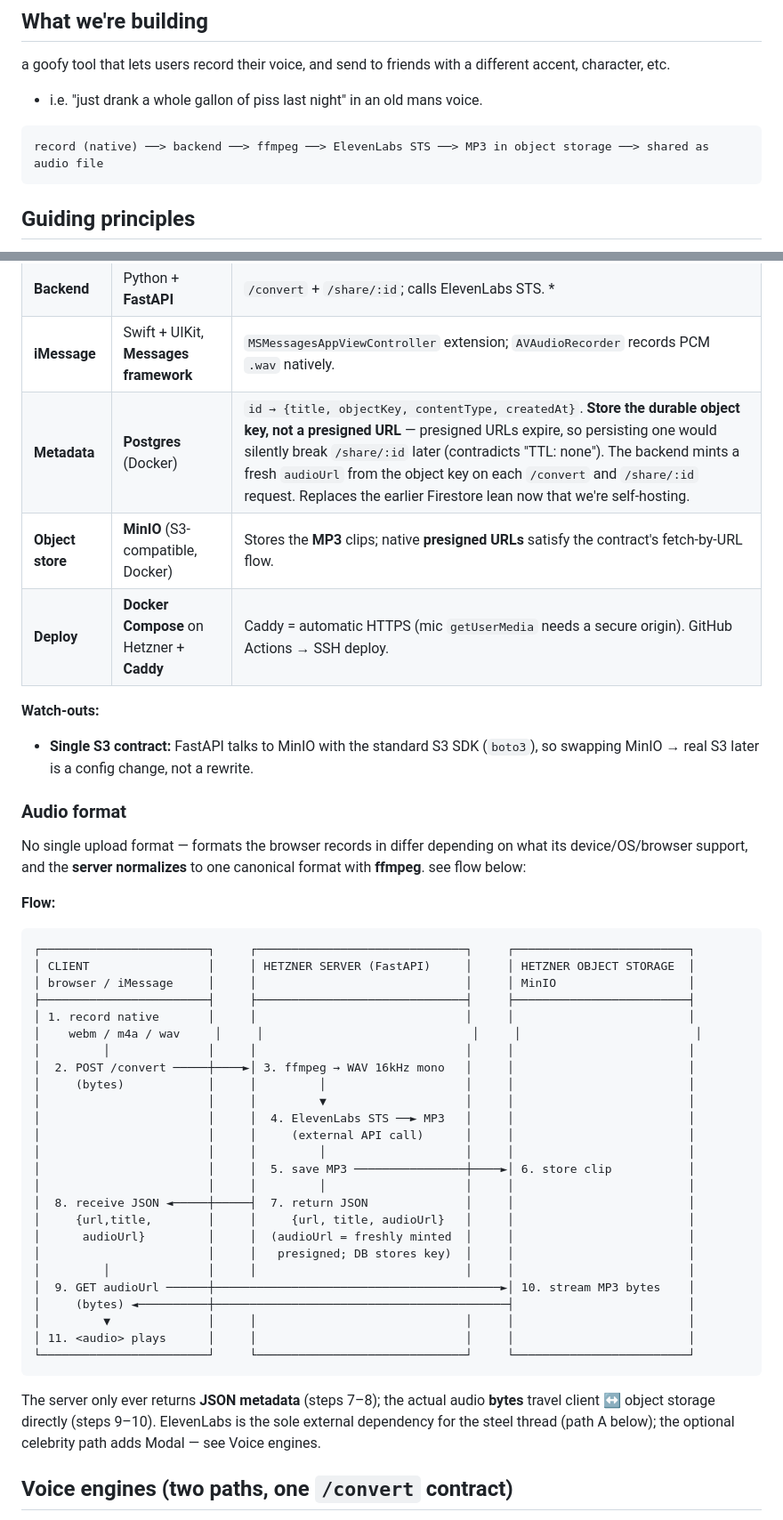
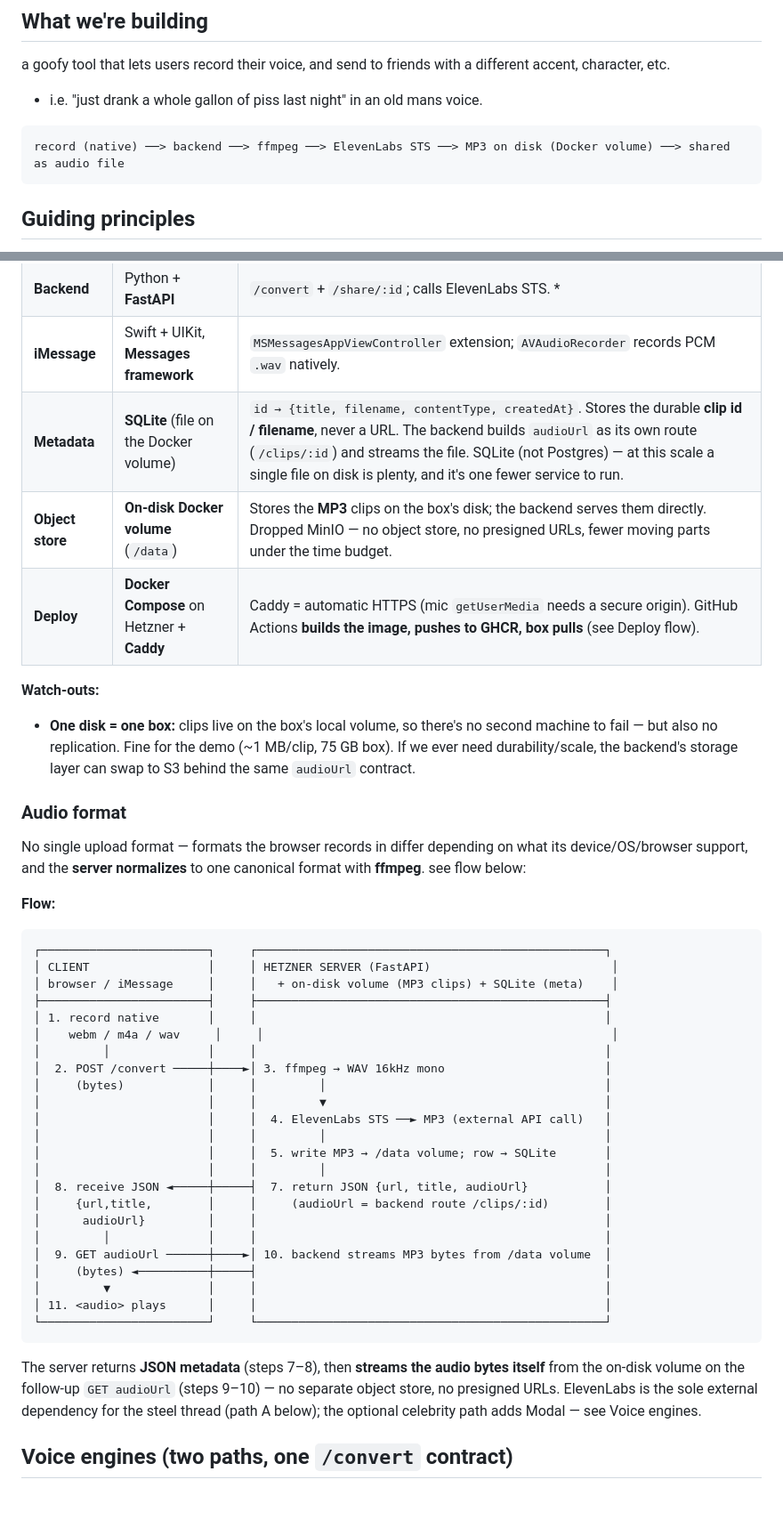
Before and after one commit to aaronw122/voiceMix, a Markdown page: plan.md, 2 parts joined by grey strips. Shown at 89% size. Drawn GitHub-style.

Commit message:
docs(plan): on-disk storage + SQLite, GHCR deploy pipeline
Reflect what PIPE 1 actually shipped:
- storage: dropped MinIO/Postgres -> MP3 clips on an on-disk Docker volume,
  metadata in SQLite; backend serves audioUrl directly (no presigned URLs)
- deploy: build-in-CI -> push to GHCR -> box pulls (SHA-pinned), replacing the
  old build-on-box/no-registry plan; documents the health gate + concurrency
  guard + 127.0.0.1 binding from the tribunal review
- updates flow diagram, tech-stack table, timeline row, and TODO accordingly

````diff
--- a/plan.md
+++ b/plan.md
@@ -12,7 +12,7 @@ a goofy tool that lets users record their voice, and send to friends with a diff
 - i.e. "just drank a whole gallon of piss last night" in an old mans voice.
 
 ```
-record (native) ──> backend ──> ffmpeg ──> ElevenLabs STS ──> MP3 in object storage ──> shared as audio file
+record (native) ──> backend ──> ffmpeg ──> ElevenLabs STS ──> MP3 on disk (Docker volume) ──> shared as audio file
 ```
 
 ## Guiding principles
@@ -74,12 +74,12 @@ Boring-and-fast choices, self-hosted on Aaron's Hetzner box (~75GB disk).
 | **Web frontend** | React (Vite + TS)                         | Recorder, voice picker, playback, share page.                                                    |
 | **Backend**      | Python + **FastAPI**                      | `/convert` + `/share/:id`; calls ElevenLabs STS. *                                               |
 | **iMessage**     | Swift + UIKit, **Messages framework**     | `MSMessagesAppViewController` extension; `AVAudioRecorder` records PCM `.wav` natively.          |
-| **Metadata**     | **Postgres** (Docker)                     | `id → {title, objectKey, contentType, createdAt}`. **Store the durable object key, not a presigned URL** — presigned URLs expire, so persisting one would silently break `/share/:id` later (contradicts "TTL: none"). The backend mints a fresh `audioUrl` from the object key on each `/convert` and `/share/:id` request. Replaces the earlier Firestore lean now that we're self-hosting. |
-| **Object store** | **MinIO** (S3-compatible, Docker)         | Stores the **MP3** clips; native **presigned URLs** satisfy the contract's fetch-by-URL flow.    |
-| **Deploy**       | **Docker Compose** on Hetzner + **Caddy** | Caddy = automatic HTTPS (mic `getUserMedia` needs a secure origin). GitHub Actions → SSH deploy. |
+| **Metadata**     | **SQLite** (file on the Docker volume)    | `id → {title, filename, contentType, createdAt}`. Stores the durable **clip id / filename**, never a URL. The backend builds `audioUrl` as its own route (`/clips/:id`) and streams the file. SQLite (not Postgres) — at this scale a single file on disk is plenty, and it's one fewer service to run. |
+| **Object store** | **On-disk Docker volume** (`/data`)       | Stores the **MP3** clips on the box's disk; the backend serves them directly. Dropped MinIO — no object store, no presigned URLs, fewer moving parts under the time budget. |
+| **Deploy**       | **Docker Compose** on Hetzner + **Caddy** | Caddy = automatic HTTPS (mic `getUserMedia` needs a secure origin). GitHub Actions **builds the image, pushes to GHCR, box pulls** (see Deploy flow). |
 
 **Watch-outs:**
-- **Single S3 contract:** FastAPI talks to MinIO with the standard S3 SDK (`boto3`), so swapping MinIO → real S3 later is a config change, not a rewrite.
+- **One disk = one box:** clips live on the box's local volume, so there's no second machine to fail — but also no replication. Fine for the demo (~1 MB/clip, 75 GB box). If we ever need durability/scale, the backend's storage layer can swap to S3 behind the same `audioUrl` contract.
 
 ### Audio format
 
@@ -88,34 +88,32 @@ No single upload format — formats the browser records in differ depending on w
 **Flow:**
 
 ```
-┌────────────────────────┐     ┌──────────────────────────────┐     ┌─────────────────────────┐
-│ CLIENT                 │     │ HETZNER SERVER (FastAPI)     │     │ HETZNER OBJECT STORAGE  │
-│ browser / iMessage     │     │                              │     │ MinIO                   │
-├────────────────────────┤     ├──────────────────────────────┤     ├─────────────────────────┤
-│ 1. record native       │     │                              │     │                         │
-│    webm / m4a / wav     │     │                              │     │                         │
-│         │              │     │                              │     │                         │
-│  2. POST /convert ─────┼────►│ 3. ffmpeg → WAV 16kHz mono   │     │                         │
-│     (bytes)            │     │         │                    │     │                         │
-│                        │     │         ▼                    │     │                         │
-│                        │     │  4. ElevenLabs STS ──► MP3   │     │                         │
-│                        │     │     (external API call)      │     │                         │
-│                        │     │         │                    │     │                         │
-│                        │     │  5. save MP3 ────────────────┼────►│ 6. store clip           │
-│                        │     │         │                    │     │                         │
-│  8. receive JSON ◄─────┼─────┤  7. return JSON              │     │                         │
-│     {url,title,        │     │     {url, title, audioUrl}   │     │                         │
-│      audioUrl}         │     │  (audioUrl = freshly minted  │     │                         │
-│                        │     │   presigned; DB stores key)  │     │                         │
-│         │              │     │                              │     │                         │
-│  9. GET audioUrl ──────┼─────────────────────────────────────────►│ 10. stream MP3 bytes    │
-│     (bytes) ◄──────────┼──────────────────────────────────────────┤                         │
-│         ▼              │     │                              │     │                         │
-│ 11. <audio> plays      │     │                              │     │                         │
-└────────────────────────┘     └──────────────────────────────┘     └─────────────────────────┘
+┌────────────────────────┐     ┌──────────────────────────────────────────────────┐
+│ CLIENT                 │     │ HETZNER SERVER (FastAPI)                          │
+│ browser / iMessage     │     │   + on-disk volume (MP3 clips) + SQLite (meta)    │
+├────────────────────────┤     ├──────────────────────────────────────────────────┤
+│ 1. record native       │     │                                                  │
+│    webm / m4a / wav     │     │                                                  │
+│         │              │     │                                                  │
+│  2. POST /convert ─────┼────►│ 3. ffmpeg → WAV 16kHz mono                       │
+│     (bytes)            │     │         │                                        │
+│                        │     │         ▼                                        │
+│                        │     │  4. ElevenLabs STS ──► MP3 (external API call)   │
+│                        │     │         │                                        │
+│                        │     │  5. write MP3 → /data volume; row → SQLite       │
+│                        │     │         │                                        │
+│  8. receive JSON ◄─────┼─────┤  7. return JSON {url, title, audioUrl}           │
+│     {url,title,        │     │     (audioUrl = backend route /clips/:id)        │
+│      audioUrl}         │     │                                                  │
+│         │              │     │                                                  │
+│  9. GET audioUrl ──────┼────►│ 10. backend streams MP3 bytes from /data volume  │
+│     (bytes) ◄──────────┼─────┤                                                  │
+│         ▼              │     │                                                  │
+│ 11. <audio> plays      │     │                                                  │
+└────────────────────────┘     └──────────────────────────────────────────────────┘
 ```
 
-The server only ever returns **JSON metadata** (steps 7–8); the actual audio **bytes** travel client ↔ object storage directly (steps 9–10). ElevenLabs is the sole external dependency for the steel thread (path A below); the optional celebrity path adds Modal — see Voice engines.
+The server returns **JSON metadata** (steps 7–8), then **streams the audio bytes itself** from the on-disk volume on the follow-up `GET audioUrl` (steps 9–10) — no separate object store, no presigned URLs. ElevenLabs is the sole external dependency for the steel thread (path A below); the optional celebrity path adds Modal — see Voice engines.
 
 ## Voice engines (two paths, one `/convert` contract)
 
````
Also changed, not shown: other parts of plan.md (+15 -9 lines).
